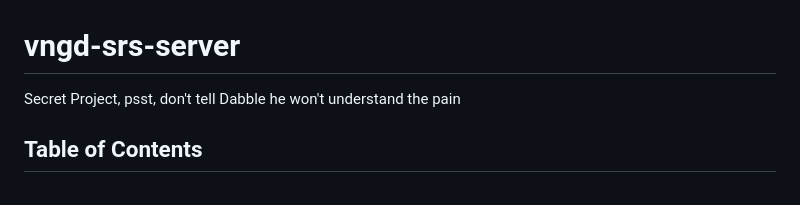
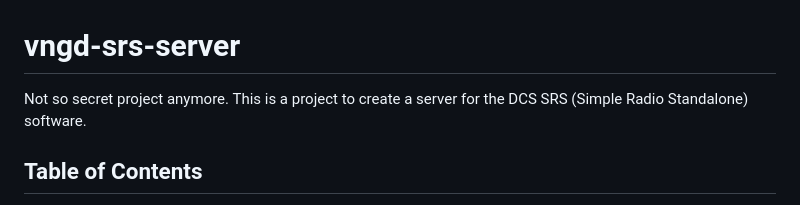
Before and after one commit to FPGSchiba/vcs-srs-server, a Markdown page: README.md, the part around the change. Rendered like a GitHub page.

```diff
--- a/README.md
+++ b/README.md
@@ -1,5 +1,6 @@
 # vngd-srs-server
-Secret Project, psst, don't tell Dabble he won't understand the pain
+
+Not so secret project anymore. This is a project to create a server for the DCS SRS (Simple Radio Standalone) software.
 
 ## Table of Contents
 - [vngd-srs-server](#vngd-srs-server)
```
